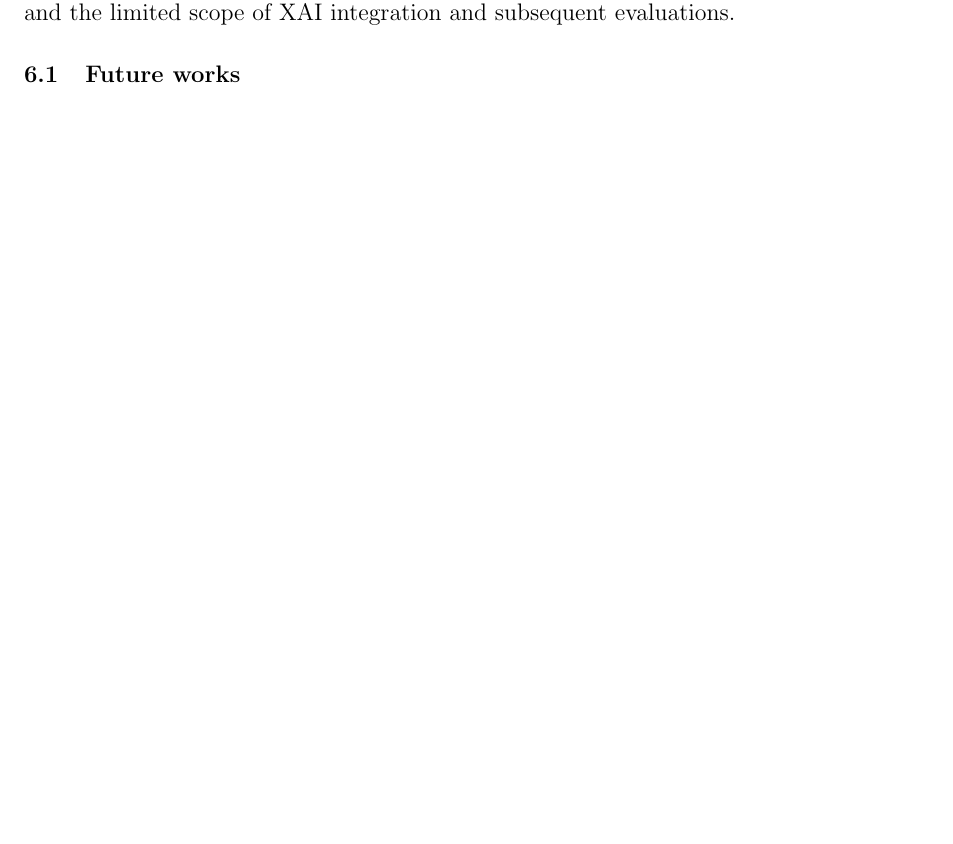
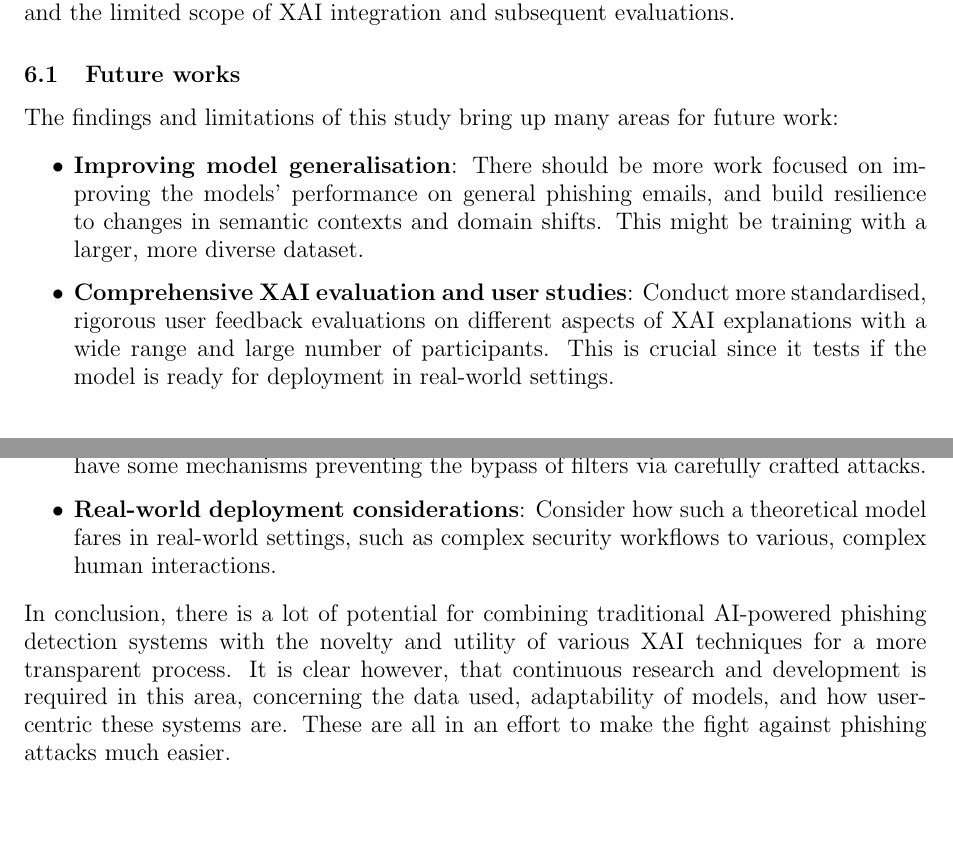
Before and after one commit to iArcanic/ai-phishing-detection-dissertation, a LaTeX document (report/main.tex, which reads report/sections/6-conclusion/future-works.tex): part of page 55 of 70 before the commit and two parts of pages 55 and 56 of 71 after it, the two joined at a grey line, cut so that both start at the same text, the shorter picture padded with empty space. Compiled offline with pdfLaTeX.

Commit message:
Added Future works

```diff
--- a/report/sections/6-conclusion/future-works.tex
+++ b/report/sections/6-conclusion/future-works.tex
@@ -1,3 +1,13 @@
 % ai-phishing-detection-dissertation/sections/6-conclusion/future-works.tex
 
 \subsection{Future works}
+The findings and limitations of this study bring up many areas for future work:
+
+\begin{itemize}
+  \item \textbf{Improving model generalisation}: There should be more work focused on improving the models' performance on general phishing emails, and build resilience to changes in semantic contexts and domain shifts. This might be training with a larger, more diverse dataset.
+  \item \textbf{Comprehensive XAI evaluation and user studies}: Conduct more standardised, rigorous user feedback evaluations on different aspects of XAI explanations with a wide range and large number of participants. This is crucial since it tests if the model is ready for deployment in real-world settings.
+  \item \textbf{Adversarial attack robustness}: Models should also be made security aware and have some mechanisms preventing the bypass of filters via carefully crafted attacks.
+  \item \textbf{Real-world deployment considerations}: Consider how such a theoretical model fares in real-world settings, such as complex security workflows to various, complex human interactions.
+\end{itemize}
+
+\noindent In conclusion, there is a lot of potential for combining traditional AI-powered phishing detection systems with the novelty and utility of various XAI techniques for a more transparent process. It is clear however, that continuous research and development is required in this area, concerning the data used, adaptability of models, and how user-centric these systems are. These are all in an effort to make the fight against phishing attacks much easier.
```
